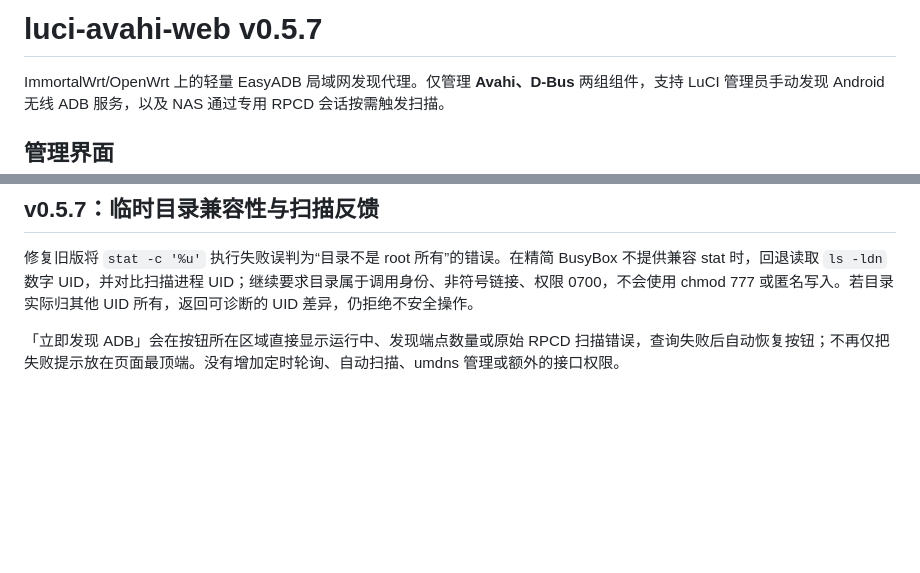
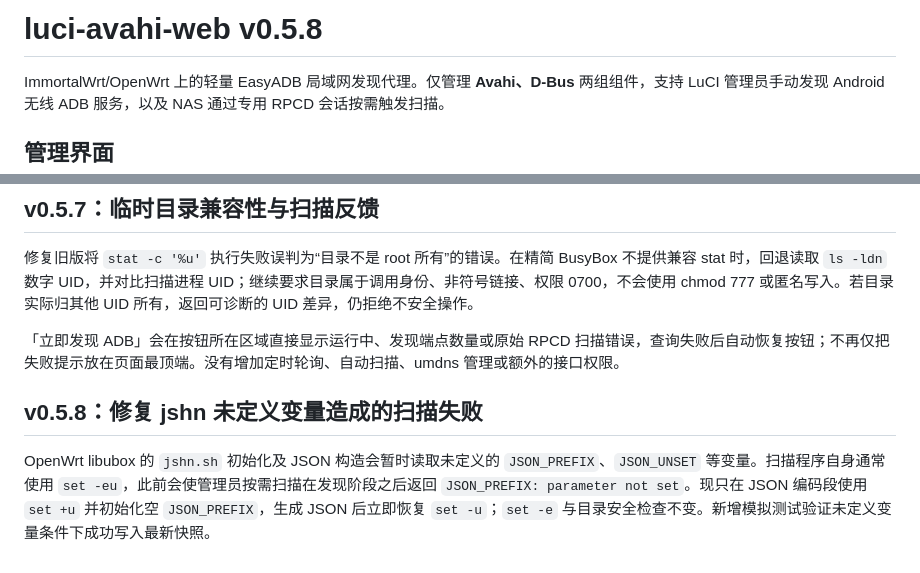
Before and after one commit to CiBeDerORG/EasyADB, a Markdown page: luci-avahi-web/README.md, 2 parts joined by grey strips. GitHub-like rendering; blank space fills up the shorter version.

Commit message:
docs(luci): document jshn unset-variable compatibility and full scan regression

```diff
--- a/luci-avahi-web/README.md
+++ b/luci-avahi-web/README.md
@@ -1,4 +1,4 @@
-# luci-avahi-web v0.5.7
+# luci-avahi-web v0.5.8
 
 ImmortalWrt/OpenWrt 上的轻量 EasyADB 局域网发现代理。仅管理 **Avahi、D-Bus** 两组组件，支持 LuCI 管理员手动发现 Android 无线 ADB 服务，以及 NAS 通过专用 RPCD 会话按需触发扫描。
 
@@ -58,3 +58,7 @@ sh /path/to/luci-avahi-web/scripts/build-apk-sdk.sh /path/to/luci-avahi-web
 修复旧版将 `stat -c '%u'` 执行失败误判为“目录不是 root 所有”的错误。在精简 BusyBox 不提供兼容 stat 时，回退读取 `ls -ldn` 数字 UID，并对比扫描进程 UID；继续要求目录属于调用身份、非符号链接、权限 0700，不会使用 chmod 777 或匿名写入。若目录实际归其他 UID 所有，返回可诊断的 UID 差异，仍拒绝不安全操作。
 
 「立即发现 ADB」会在按钮所在区域直接显示运行中、发现端点数量或原始 RPCD 扫描错误，查询失败后自动恢复按钮；不再仅把失败提示放在页面最顶端。没有增加定时轮询、自动扫描、umdns 管理或额外的接口权限。
+
+## v0.5.8：修复 jshn 未定义变量造成的扫描失败
+
+OpenWrt libubox 的 `jshn.sh` 初始化及 JSON 构造会暂时读取未定义的 `JSON_PREFIX`、`JSON_UNSET` 等变量。扫描程序自身通常使用 `set -eu`，此前会使管理员按需扫描在发现阶段之后返回 `JSON_PREFIX: parameter not set`。现只在 JSON 编码段使用 `set +u` 并初始化空 `JSON_PREFIX`，生成 JSON 后立即恢复 `set -u`；`set -e` 与目录安全检查不变。新增模拟测试验证未定义变量条件下成功写入最新快照。
```
